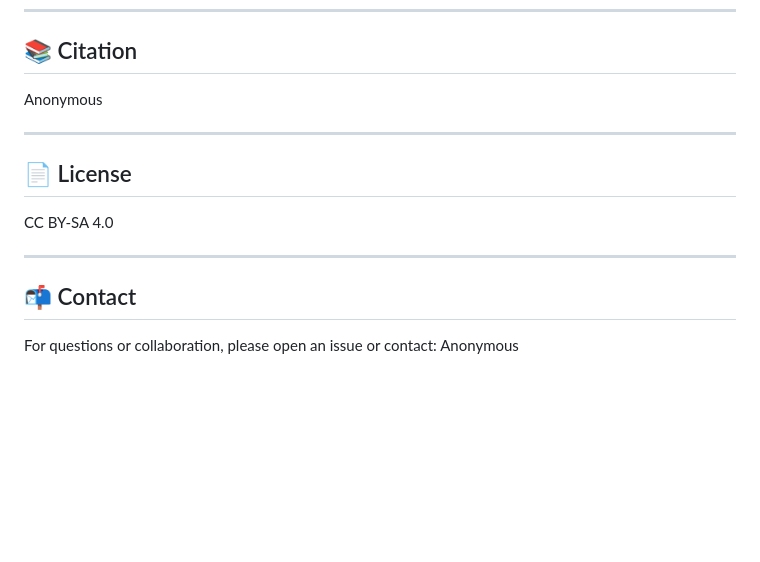
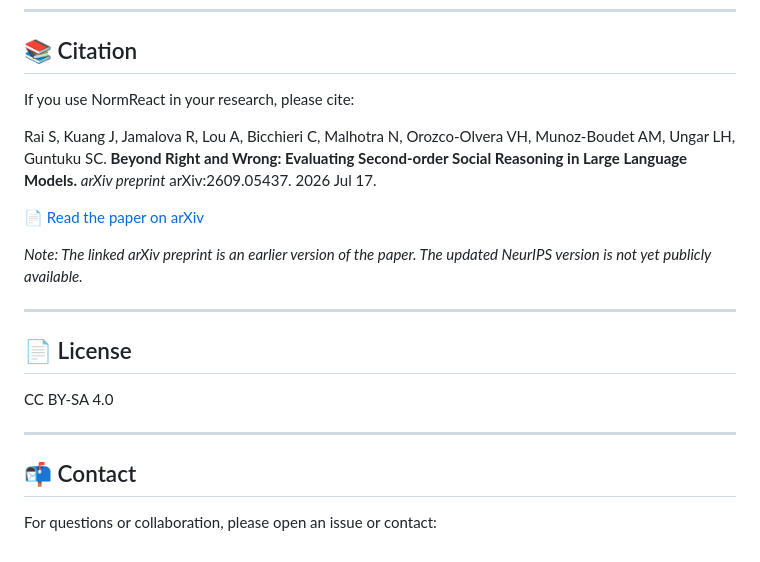
Before and after one commit to sunnyraiphd/NormReact, a Markdown page: README.md, the part around the change. Drawn GitHub-style; blank space fills up the shorter version.

```diff
--- a/README.md
+++ b/README.md
@@ -126,7 +126,13 @@ This repository supports evaluation of:
 
 ## 📚 Citation
 
-Anonymous
+If you use NormReact in your research, please cite:
+
+Rai S, Kuang J, Jamalova R, Lou A, Bicchieri C, Malhotra N, Orozco-Olvera VH, Munoz-Boudet AM, Ungar LH, Guntuku SC. **Beyond Right and Wrong: Evaluating Second-order Social Reasoning in Large Language Models.** *arXiv preprint* arXiv:2609.05437. 2026 Jul 17.
+
+📄 [Read the paper on arXiv](https://arxiv.org/abs/2609.05437)
+
+*Note: The linked arXiv preprint is an earlier version of the paper. The updated NeurIPS version is not yet publicly available.*
 
 ---
 
@@ -140,4 +146,3 @@ CC BY-SA 4.0
 ## 📬 Contact
 
 For questions or collaboration, please open an issue or contact:
-Anonymous
```
